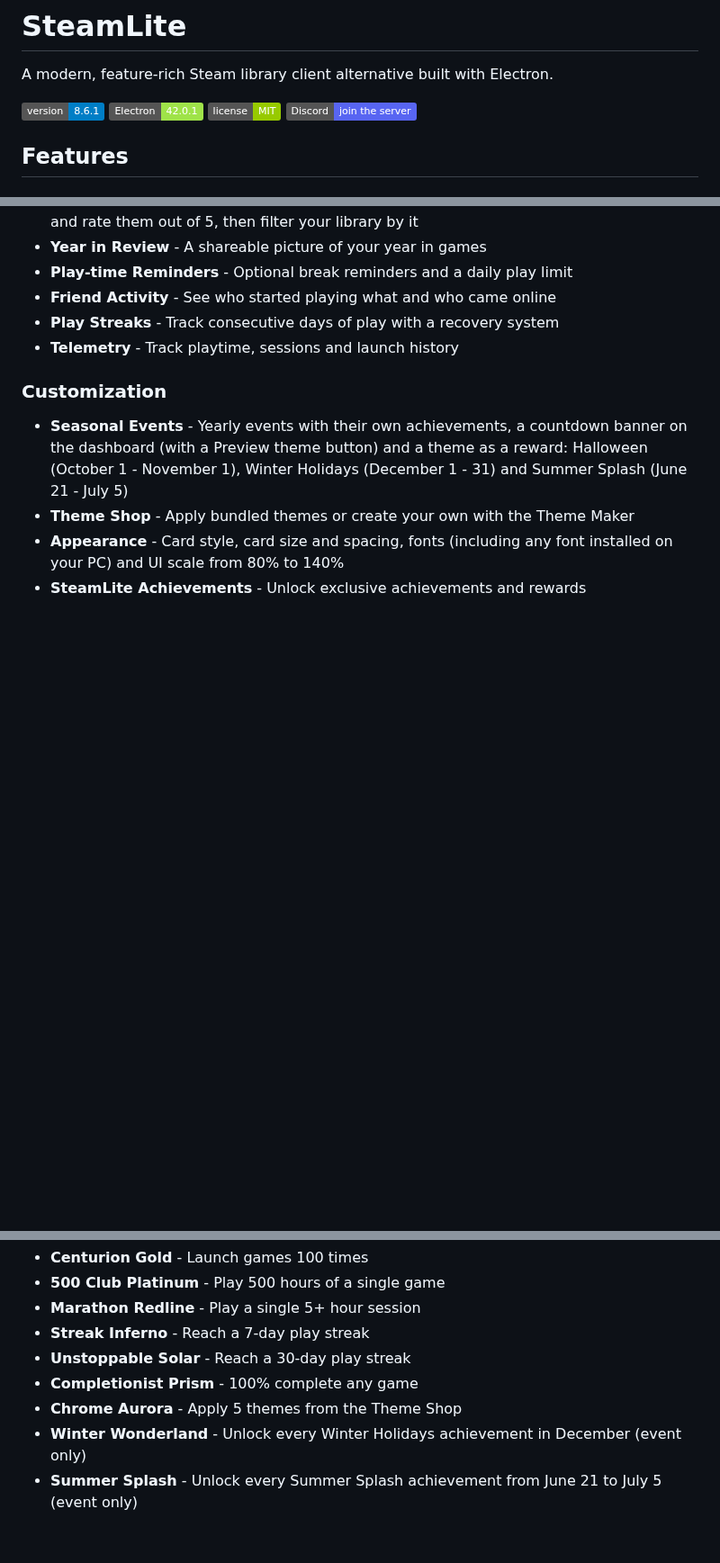
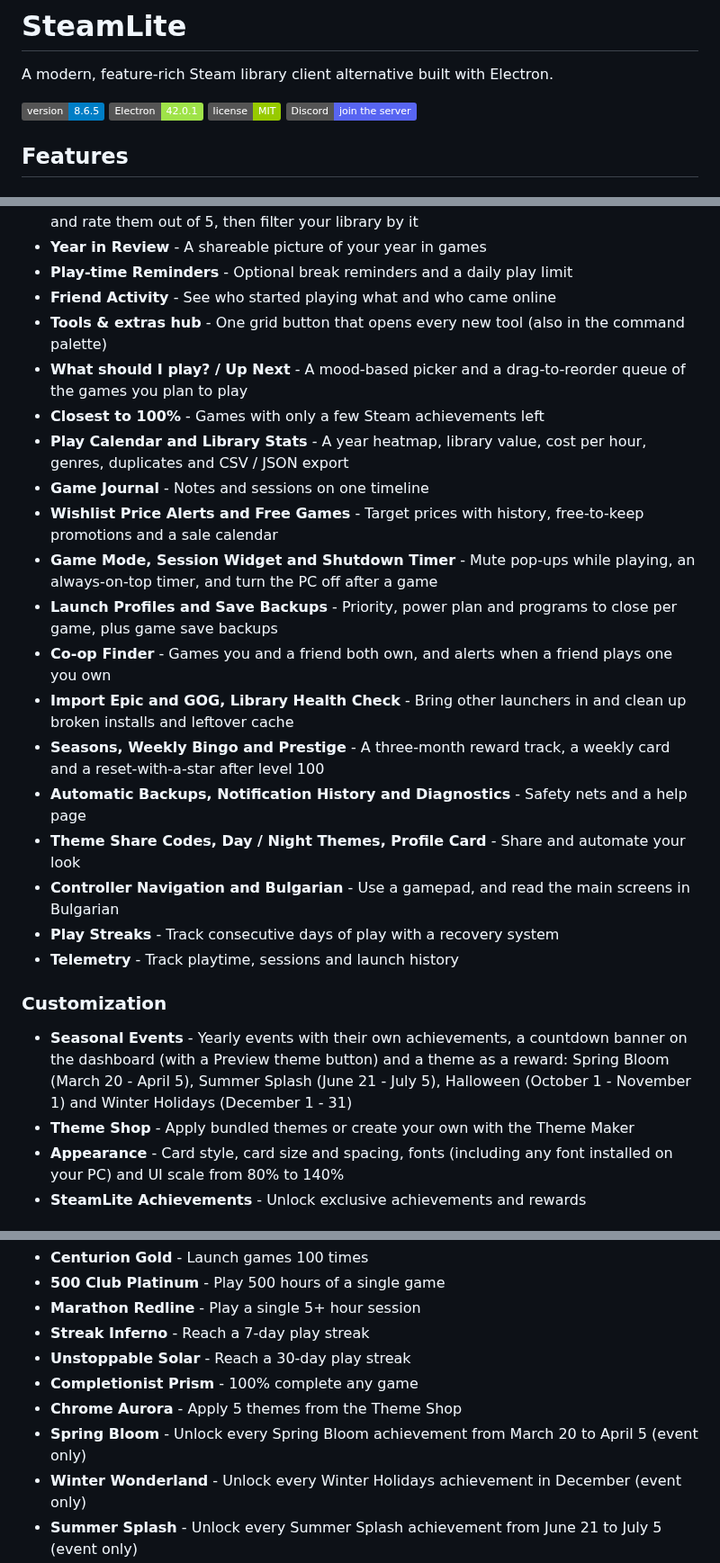
Before and after one commit to imnotfisy/SteamLite, a Markdown page: README.md, 3 parts joined by grey strips. Shown at 90% size. Rendered like a GitHub page; badges without logos; blank space fills up the shorter version.

Commit message:
README for 8.6.5

```diff
--- a/README.md
+++ b/README.md
@@ -2,7 +2,7 @@
 
 A modern, feature-rich Steam library client alternative built with Electron.
 
-![SteamLite Version](https://img.shields.io/badge/version-8.6.1-blue)
+![SteamLite Version](https://img.shields.io/badge/version-8.6.5-blue)
 ![Electron](https://img.shields.io/badge/Electron-42.0.1-9FE349)
 ![License](https://img.shields.io/badge/license-MIT-green)
 [![Discord](https://img.shields.io/badge/Discord-join%20the%20server-5865F2?logo=discord&logoColor=white)](https://discord.gg/2VP6x6Rvak)
@@ -49,11 +49,25 @@ A modern, feature-rich Steam library client alternative built with Electron.
 - **Year in Review** - A shareable picture of your year in games
 - **Play-time Reminders** - Optional break reminders and a daily play limit
 - **Friend Activity** - See who started playing what and who came online
+- **Tools & extras hub** - One grid button that opens every new tool (also in the command palette)
+- **What should I play? / Up Next** - A mood-based picker and a drag-to-reorder queue of the games you plan to play
+- **Closest to 100%** - Games with only a few Steam achievements left
+- **Play Calendar and Library Stats** - A year heatmap, library value, cost per hour, genres, duplicates and CSV / JSON export
+- **Game Journal** - Notes and sessions on one timeline
+- **Wishlist Price Alerts and Free Games** - Target prices with history, free-to-keep promotions and a sale calendar
+- **Game Mode, Session Widget and Shutdown Timer** - Mute pop-ups while playing, an always-on-top timer, and turn the PC off after a game
+- **Launch Profiles and Save Backups** - Priority, power plan and programs to close per game, plus game save backups
+- **Co-op Finder** - Games you and a friend both own, and alerts when a friend plays one you own
+- **Import Epic and GOG, Library Health Check** - Bring other launchers in and clean up broken installs and leftover cache
+- **Seasons, Weekly Bingo and Prestige** - A three-month reward track, a weekly card and a reset-with-a-star after level 100
+- **Automatic Backups, Notification History and Diagnostics** - Safety nets and a help page
+- **Theme Share Codes, Day / Night Themes, Profile Card** - Share and automate your look
+- **Controller Navigation and Bulgarian** - Use a gamepad, and read the main screens in Bulgarian
 - **Play Streaks** - Track consecutive days of play with a recovery system
 - **Telemetry** - Track playtime, sessions and launch history
 
 ### Customization
-- **Seasonal Events** - Yearly events with their own achievements, a countdown banner on the dashboard (with a Preview theme button) and a theme as a reward: Halloween (October 1 - November 1), Winter Holidays (December 1 - 31) and Summer Splash (June 21 - July 5)
+- **Seasonal Events** - Yearly events with their own achievements, a countdown banner on the dashboard (with a Preview theme button) and a theme as a reward: Spring Bloom (March 20 - April 5), Summer Splash (June 21 - July 5), Halloween (October 1 - November 1) and Winter Holidays (December 1 - 31)
 - **Theme Shop** - Apply bundled themes or create your own with the Theme Maker
 - **Appearance** - Card style, card size and spacing, fonts (including any font installed on your PC) and UI scale from 80% to 140%
 - **SteamLite Achievements** - Unlock exclusive achievements and rewards
@@ -150,6 +164,7 @@ Some themes are unlocked by completing SteamLite achievements:
 - **Unstoppable Solar** - Reach a 30-day play streak
 - **Completionist Prism** - 100% complete any game
 - **Chrome Aurora** - Apply 5 themes from the Theme Shop
+- **Spring Bloom** - Unlock every Spring Bloom achievement from March 20 to April 5 (event only)
 - **Winter Wonderland** - Unlock every Winter Holidays achievement in December (event only)
 - **Summer Splash** - Unlock every Summer Splash achievement from June 21 to July 5 (event only)
 - **Weekend Warrior** - Play on 8 different weekend days
```
